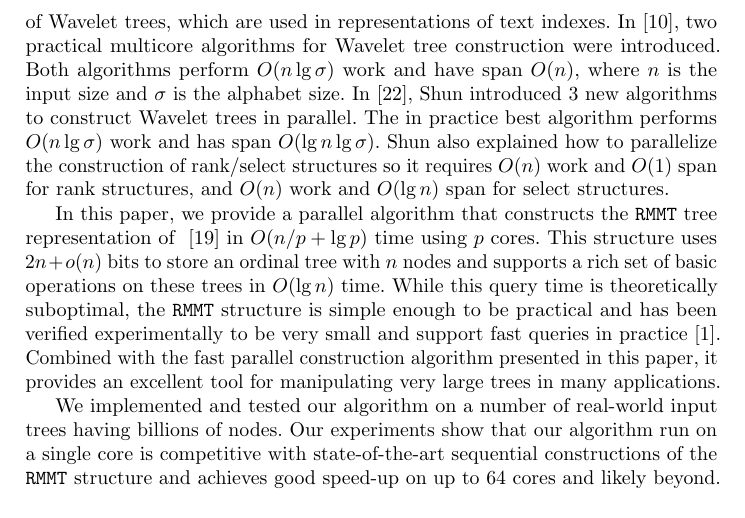
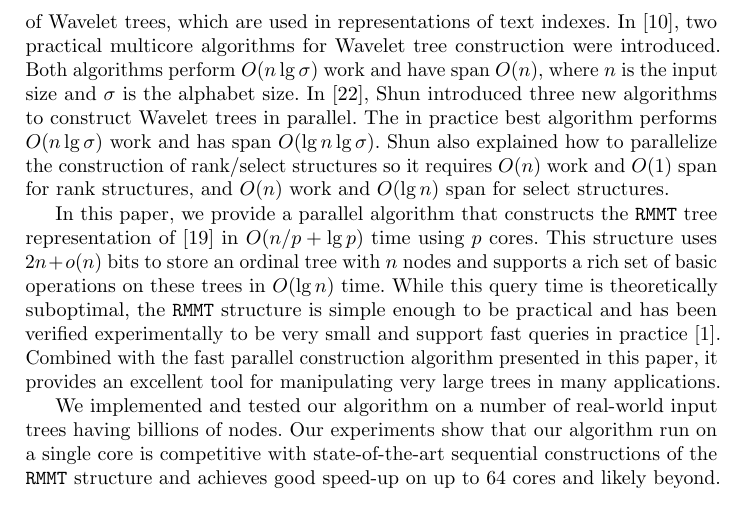
Before and after one commit to leoferres/suctrees, a LaTeX thesis (tex/sea2015.tex, which reads tex/introduction.tex): part of page 2 of 16, cut so that both start at the same text. Compiled offline with pdfLaTeX.

Commit message:
Epsilon edits in intro

```diff
--- a/tex/introduction.tex
+++ b/tex/introduction.tex
@@ -24,7 +24,7 @@ trees, which are used in representations of text indexes.  In
 tree construction were introduced.  Both algorithms perform $O(n\lg
 \sigma)$ work and have span $O(n)$, where $n$ is the input size and
 $\sigma$ is the alphabet size.  In \cite{DBLP:journals/corr/Shun14},
-Shun introduced 3 new algorithms to construct Wavelet trees in
+Shun introduced three new algorithms to construct Wavelet trees in
 parallel.  The in practice best algorithm performs $O(n\lg \sigma)$
 work and has span $O(\lg n\lg \sigma)$.  Shun also explained how to
 parallelize the construction of rank/select structures so it requires
@@ -33,7 +33,7 @@ $O(\lg n)$ span for select structures.
 
 In this paper, we provide a parallel algorithm that constructs the
 {\tt RMMT} tree representation of
-~\cite{Navarro:2014:FFS:2620785.2601073} in $O(n/p + \lg p)$ time
+\cite{Navarro:2014:FFS:2620785.2601073} in $O(n/p + \lg p)$ time
 using $p$ cores.  This structure uses $2n + o(n)$ bits to store an
 ordinal tree with $n$ nodes and supports a rich set of basic
 operations on these trees in $O(\lg n)$ time.  While this query time
```
